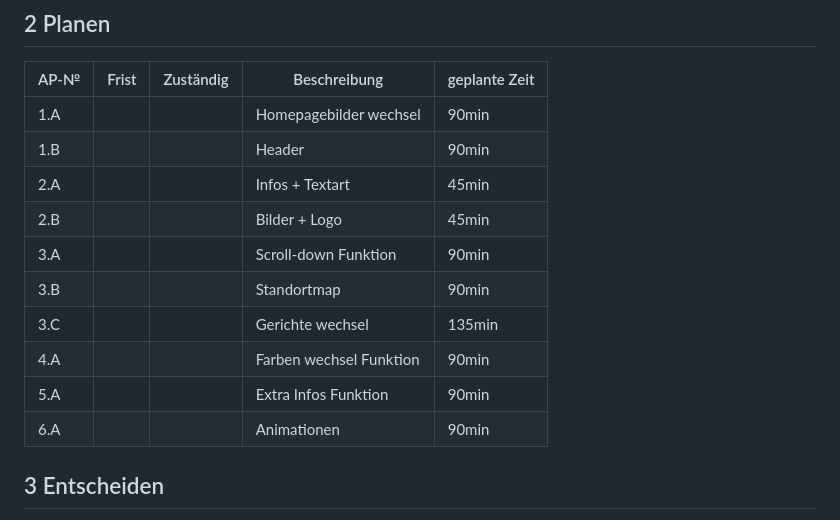
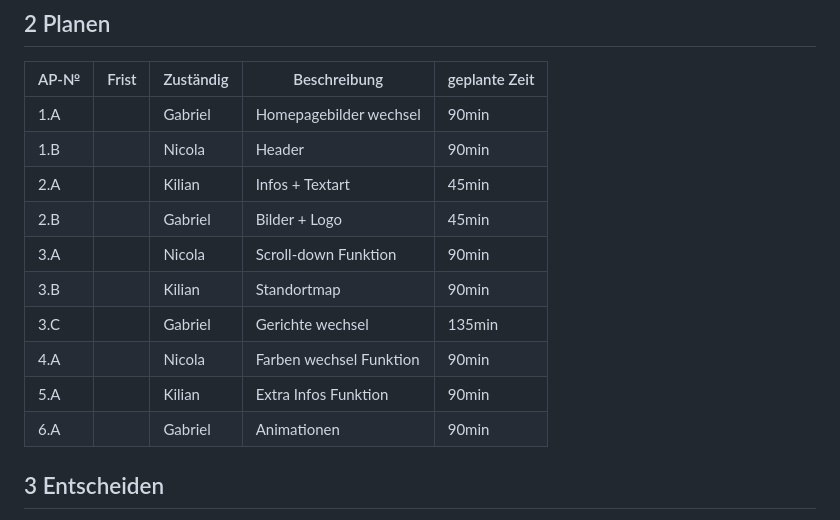
Before and after one commit to HeliumxD/La-1600-Guava, a Markdown page: Projektdokumentation.md, the part around the change. GitHub-like rendering.

```diff
--- a/Projektdokumentation.md
+++ b/Projektdokumentation.md
@@ -56,16 +56,16 @@ Wir haben eine Website erstellt, dass auf das Restaurant "Los Pollos Hermanos" b
 
 | AP-№ | Frist | Zuständig | Beschreibung | geplante Zeit |
 | ---- | ----- | --------- | ------------ | ------------- |
-| 1.A  |       |           | Homepagebilder wechsel | 90min |
-| 1.B  |       |           | Header | 90min |
-| 2.A  |       |           | Infos + Textart | 45min |
-| 2.B  |       |           | Bilder + Logo | 45min |
-| 3.A  |       |           | Scroll-down Funktion | 90min |
-| 3.B  |       |           | Standortmap | 90min |
-| 3.C  |       |           | Gerichte wechsel | 135min |
-| 4.A  |       |           | Farben wechsel Funktion | 90min |
-| 5.A  |       |           | Extra Infos Funktion | 90min |
-| 6.A  |       |           | Animationen | 90min |
+| 1.A  |       | Gabriel | Homepagebilder wechsel | 90min |
+| 1.B  |       | Nicola | Header | 90min |
+| 2.A  |       | Kilian | Infos + Textart | 45min |
+| 2.B  |       | Gabriel | Bilder + Logo | 45min |
+| 3.A  |       | Nicola | Scroll-down Funktion | 90min |
+| 3.B  |       | Kilian | Standortmap | 90min |
+| 3.C  |       | Gabriel | Gerichte wechsel | 135min |
+| 4.A  |       | Nicola | Farben wechsel Funktion | 90min |
+| 5.A  |       | Kilian | Extra Infos Funktion | 90min |
+| 6.A  |       | Gabriel | Animationen | 90min |
 
 
 ## 3 Entscheiden
```
